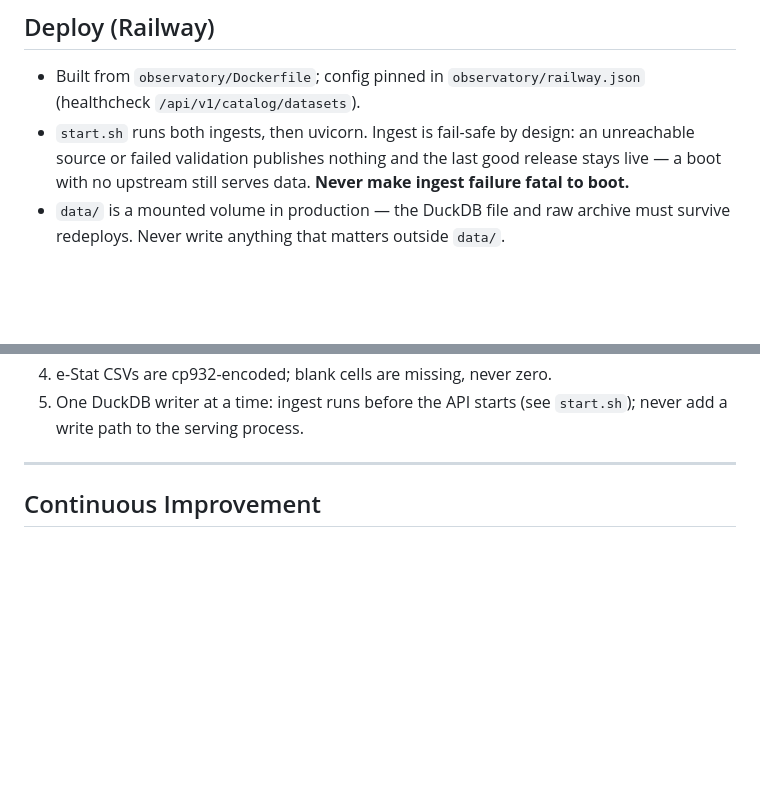
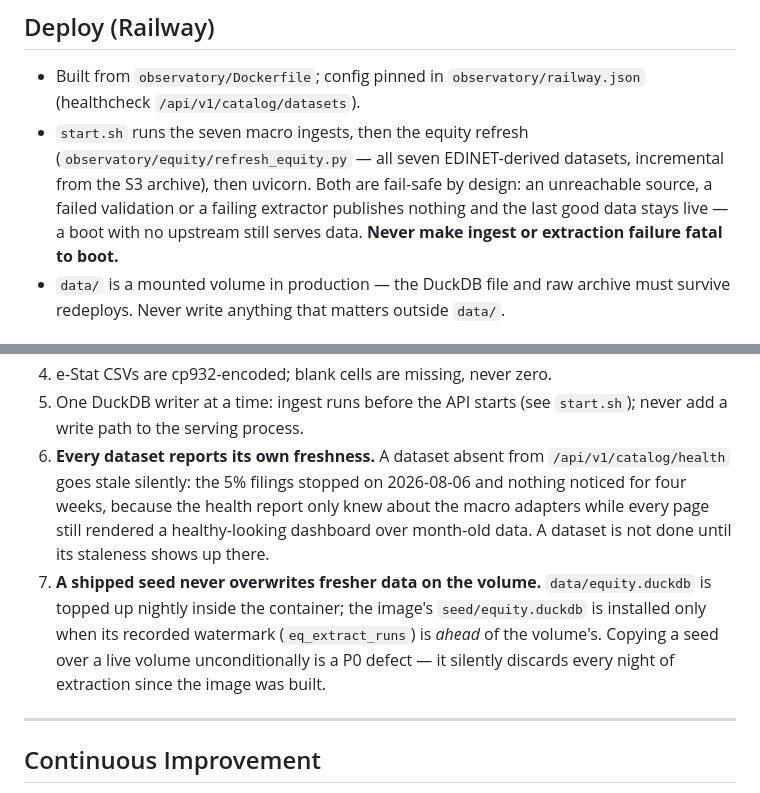
Before and after one commit to aatang17/Japan_data, a Markdown page: CLAUDE.md, 2 parts joined by grey strips. GitHub-like rendering; blank space fills up the shorter version.

Commit message:
Record the two guardrails the stale 5% filings exposed
Both are lessons from the August 2026 gap, written down so the next dataset
does not repeat them.

Freshness reporting, because that gap lasted four weeks purely for want of a
check: the health report only knew about the macro adapters, so the 5% filings
stopped advancing on 2026-08-06 while every page still rendered normally and
every endpoint still answered 200.

Seed-versus-volume, because moving the equity database from ship-a-seed to
refresh-in-place made the old unconditional copy actively destructive: it
would have thrown away every night of extraction on each redeploy.

Also corrects the Deploy line, which claimed start.sh runs "both ingests" —
it runs seven, plus the equity refresh.

```diff
--- a/CLAUDE.md
+++ b/CLAUDE.md
@@ -141,9 +141,12 @@ cd observatory
 
 - Built from `observatory/Dockerfile`; config pinned in `observatory/railway.json`
   (healthcheck `/api/v1/catalog/datasets`).
-- `start.sh` runs both ingests, then uvicorn. Ingest is fail-safe by design: an unreachable
-  source or failed validation publishes nothing and the last good release stays live — a
-  boot with no upstream still serves data. **Never make ingest failure fatal to boot.**
+- `start.sh` runs the seven macro ingests, then the equity refresh
+  (`observatory/equity/refresh_equity.py` — all seven EDINET-derived datasets, incremental
+  from the S3 archive), then uvicorn. Both are fail-safe by design: an unreachable source,
+  a failed validation or a failing extractor publishes nothing and the last good data stays
+  live — a boot with no upstream still serves data. **Never make ingest or extraction
+  failure fatal to boot.**
 - `data/` is a mounted volume in production — the DuckDB file and raw archive must survive
   redeploys. Never write anything that matters outside `data/`.
 
@@ -196,6 +199,16 @@ All UI rules live in the **`ui-ux-design` skill**. P0 rules repeated for visibil
 4. e-Stat CSVs are cp932-encoded; blank cells are missing, never zero.
 5. One DuckDB writer at a time: ingest runs before the API starts (see `start.sh`); never
    add a write path to the serving process.
+6. **Every dataset reports its own freshness.** A dataset absent from
+   `/api/v1/catalog/health` goes stale silently: the 5% filings stopped on 2026-08-06 and
+   nothing noticed for four weeks, because the health report only knew about the macro
+   adapters while every page still rendered a healthy-looking dashboard over month-old
+   data. A dataset is not done until its staleness shows up there.
+7. **A shipped seed never overwrites fresher data on the volume.** `data/equity.duckdb` is
+   topped up nightly inside the container; the image's `seed/equity.duckdb` is installed
+   only when its recorded watermark (`eq_extract_runs`) is *ahead* of the volume's. Copying
+   a seed over a live volume unconditionally is a P0 defect — it silently discards every
+   night of extraction since the image was built.
 
 ---
 
```
